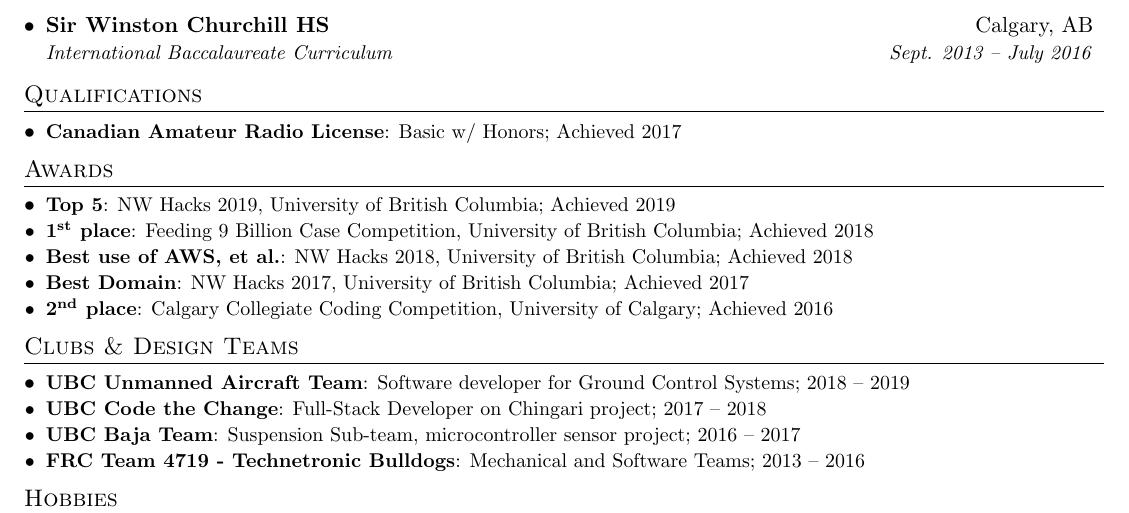
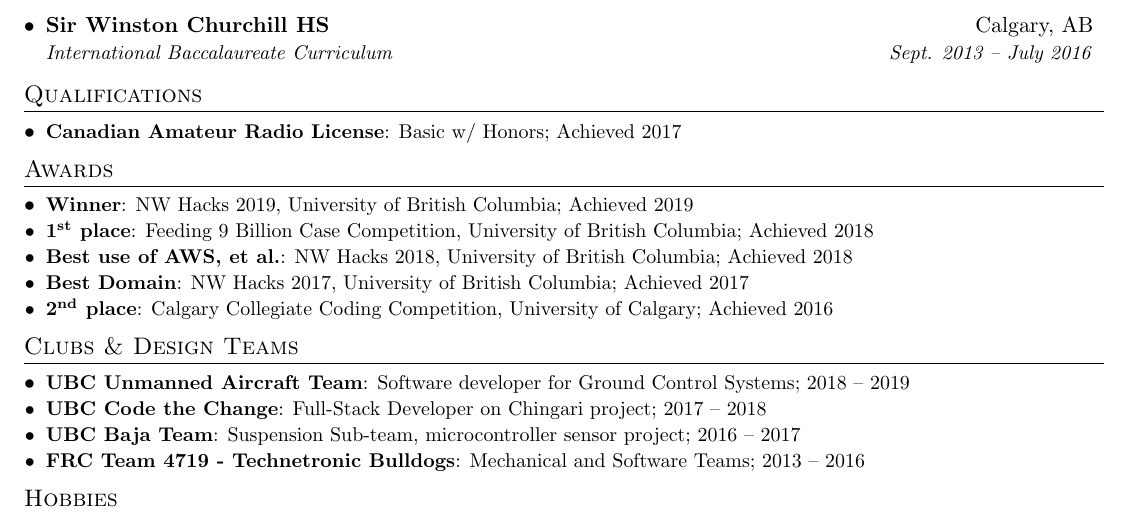
Before and after one commit to ErisMik/resume, a LaTeX CV (EricM_Resume.tex): part of page 2 of 2, cut so that both start at the same text. Compiled offline with pdfLaTeX.

Commit message:
Updated NWHacks 2019

```diff
--- a/resume2.tex
+++ b/EricM_Resume.tex
@@ -207,7 +207,7 @@
 %%% Awards %%%
 \section{Awards}
   \resumeSubHeadingListStart
-    \resumeSubItem{Top 5}
+    \resumeSubItem{Winner}
       {NW Hacks 2019, University of British Columbia; Achieved 2019}
     \resumeSubItem{1\textsuperscript{st} place}
       {Feeding 9 Billion Case Competition, University of British Columbia; Achieved 2018}
```
Also changed, not shown: EricM_Resume.pdf (added), resume2.pdf (deleted).
